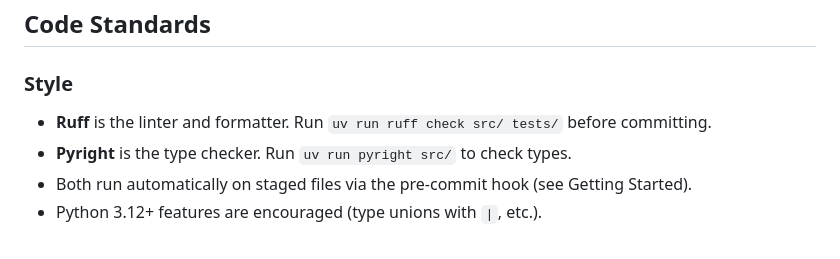
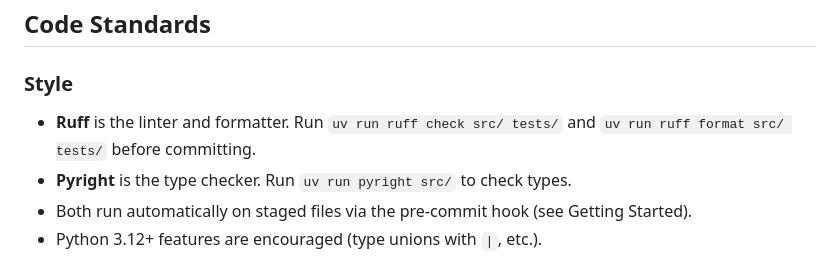
Before and after one commit to JoeCotellese/bookery, a Markdown page: CONTRIBUTING.md, the part around the change. GitHub-like rendering.

Commit message:
Add #232: note ruff format step in CONTRIBUTING (#271)
Pre-commit hook (tracked hooks/pre-commit) already runs ruff format --check;
this documents the matching local command. Closes #232.

Claude-Session: https://claude.ai/code/session_013E8WzoNJkNgs2GoJQPMFQq

```diff
--- a/CONTRIBUTING.md
+++ b/CONTRIBUTING.md
@@ -45,7 +45,7 @@ intentionally uses `pdfplumber` (MIT) and `pypdf` (BSD-3) instead of
 
 ### Style
 
-- **Ruff** is the linter and formatter. Run `uv run ruff check src/ tests/` before committing.
+- **Ruff** is the linter and formatter. Run `uv run ruff check src/ tests/` and `uv run ruff format src/ tests/` before committing.
 - **Pyright** is the type checker. Run `uv run pyright src/` to check types.
 - Both run automatically on staged files via the pre-commit hook (see Getting Started).
 - Python 3.12+ features are encouraged (type unions with `|`, etc.).
```
